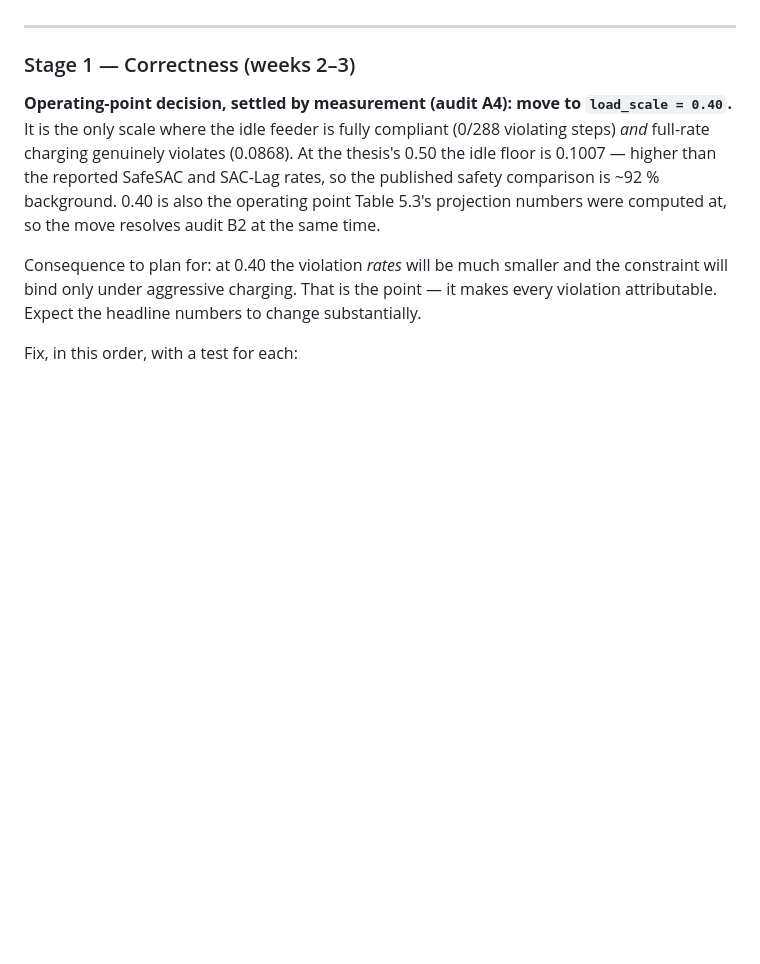
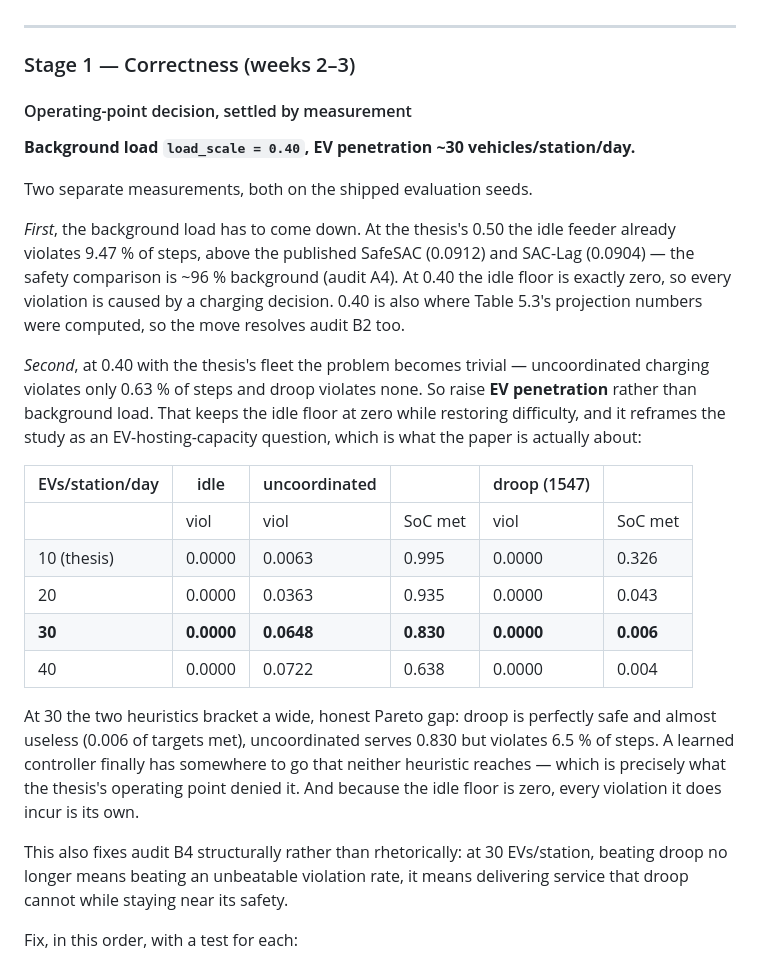
Before and after one commit to Rifat137710/Public, a Markdown page: docs/02-q1-pipeline.md, the part around the change. Drawn GitHub-style; blank space fills up the shorter version.

Commit message:
Settle the operating point: load 0.40 with raised EV penetration
Measured sweep at load scale 0.40 (idle floor exactly zero) across EV
penetration. At the thesis fleet size the problem is trivial - uncoordinated
violates 0.63% and droop violates nothing. At 30 vehicles/station/day the two
heuristics bracket a wide Pareto gap: droop 0.0000 violations but 0.006 of SoC
targets met, uncoordinated 0.0648 violations but 0.830 met.

That is the well-posed problem the thesis lacked. Every violation is caused by
a charging decision, and a learned controller has somewhere to go that neither
heuristic reaches - which also turns audit B4 from a rhetorical problem into a
structural one that the experiment can actually answer.

Co-Authored-By: Claude Opus 5 <noreply@anthropic.com>
Claude-Session: https://claude.ai/code/session_0115RRSadvLi9iSVuNX836nB

```diff
--- a/docs/02-q1-pipeline.md
+++ b/docs/02-q1-pipeline.md
@@ -112,16 +112,41 @@ the shipped checkpoints, and `pytest` is green.
 
 ### Stage 1 — Correctness (weeks 2–3)
 
-**Operating-point decision, settled by measurement (audit A4): move to `load_scale = 0.40`.**
-It is the only scale where the idle feeder is fully compliant (0/288 violating steps) *and*
-full-rate charging genuinely violates (0.0868). At the thesis's 0.50 the idle floor is
-0.1007 — higher than the reported SafeSAC and SAC-Lag rates, so the published safety
-comparison is ~92 % background. 0.40 is also the operating point Table 5.3's projection
-numbers were computed at, so the move resolves audit B2 at the same time.
+#### Operating-point decision, settled by measurement
 
-Consequence to plan for: at 0.40 the violation *rates* will be much smaller and the
-constraint will bind only under aggressive charging. That is the point — it makes every
-violation attributable. Expect the headline numbers to change substantially.
+**Background load `load_scale = 0.40`, EV penetration ~30 vehicles/station/day.**
+
+Two separate measurements, both on the shipped evaluation seeds.
+
+*First*, the background load has to come down. At the thesis's 0.50 the idle feeder already
+violates 9.47 % of steps, above the published SafeSAC (0.0912) and SAC-Lag (0.0904) — the
+safety comparison is ~96 % background (audit A4). At 0.40 the idle floor is exactly zero, so
+every violation is caused by a charging decision. 0.40 is also where Table 5.3's projection
+numbers were computed, so the move resolves audit B2 too.
+
+*Second*, at 0.40 with the thesis's fleet the problem becomes trivial — uncoordinated
+charging violates only 0.63 % of steps and droop violates none. So raise **EV penetration**
+rather than background load. That keeps the idle floor at zero while restoring difficulty,
+and it reframes the study as an EV-hosting-capacity question, which is what the paper is
+actually about:
+
+| EVs/station/day | idle | uncoordinated | | droop (1547) | |
+|---|---|---|---|---|---|
+| | viol | viol | SoC met | viol | SoC met |
+| 10 (thesis) | 0.0000 | 0.0063 | 0.995 | 0.0000 | 0.326 |
+| 20 | 0.0000 | 0.0363 | 0.935 | 0.0000 | 0.043 |
+| **30** | **0.0000** | **0.0648** | **0.830** | **0.0000** | **0.006** |
+| 40 | 0.0000 | 0.0722 | 0.638 | 0.0000 | 0.004 |
+
+At 30 the two heuristics bracket a wide, honest Pareto gap: droop is perfectly safe and
+almost useless (0.006 of targets met), uncoordinated serves 0.830 but violates 6.5 % of
+steps. A learned controller finally has somewhere to go that neither heuristic reaches —
+which is precisely what the thesis's operating point denied it. And because the idle floor
+is zero, every violation it does incur is its own.
+
+This also fixes audit B4 structurally rather than rhetorically: at 30 EVs/station, beating
+droop no longer means beating an unbeatable violation rate, it means delivering service that
+droop cannot while staying near its safety.
 
 Fix, in this order, with a test for each:
 
```
